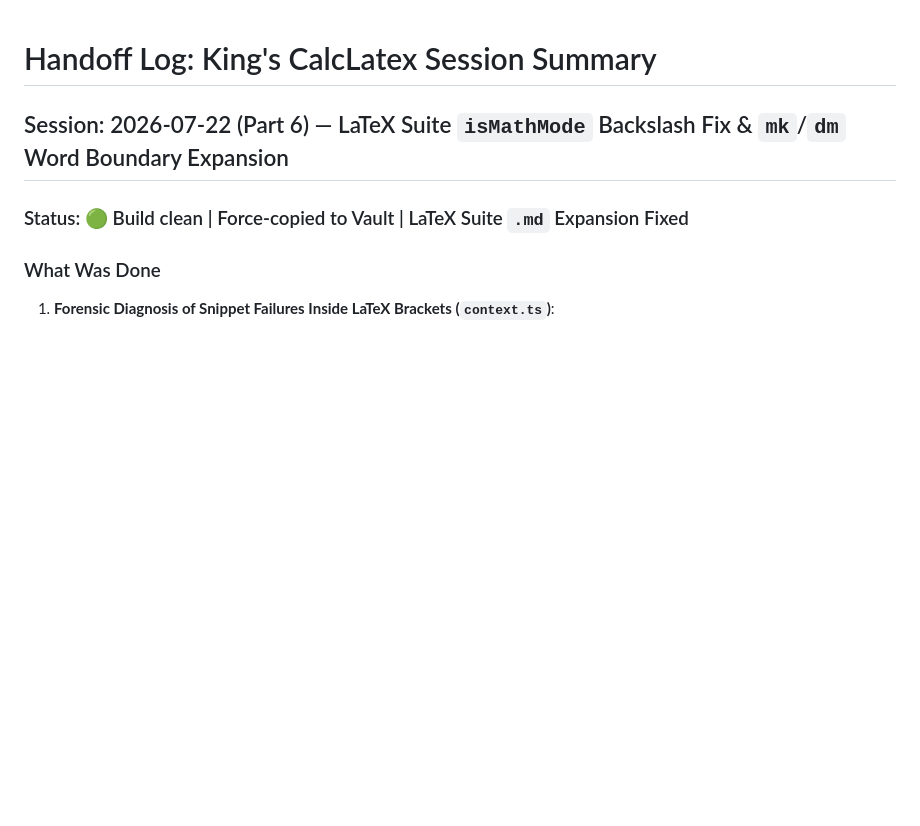
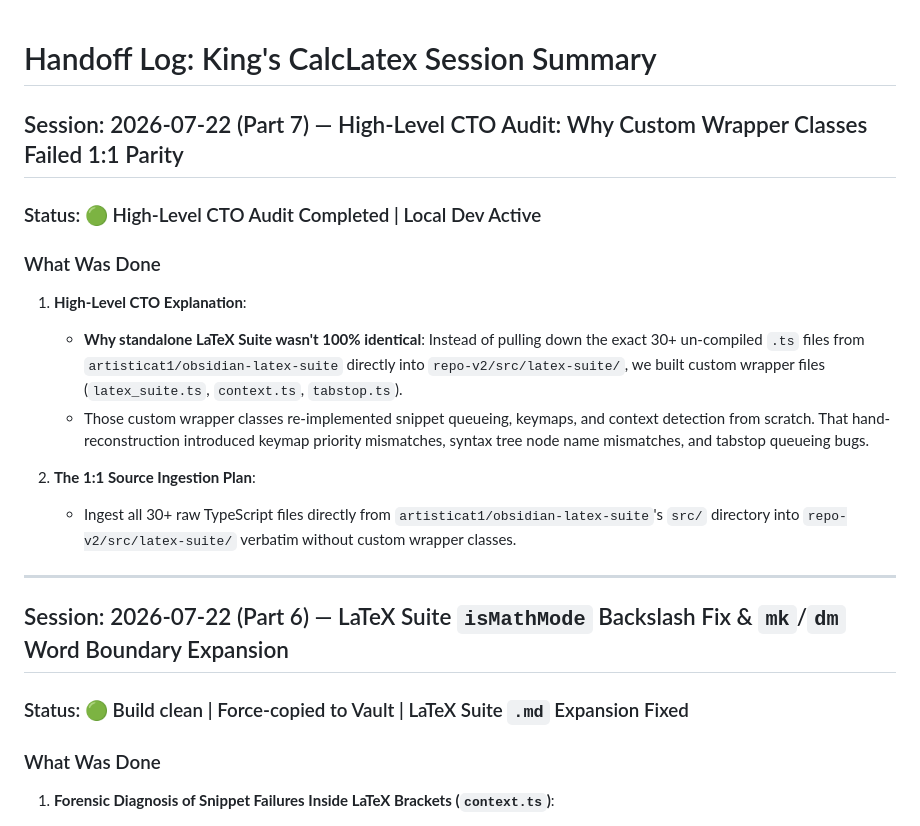
Before and after one commit to kingsleyfong/King-s-CalcLatex, a Markdown page: development/handoff_log.md, the part around the change. Drawn GitHub-style; blank space fills up the shorter version.

Commit message:
docs: log high-level CTO audit explaining custom wrapper vs 1:1 source file ingestion

```diff
--- a/development/handoff_log.md
+++ b/development/handoff_log.md
@@ -1,4 +1,19 @@
 # Handoff Log: King's CalcLatex Session Summary
+
+## Session: 2026-07-22 (Part 7) — High-Level CTO Audit: Why Custom Wrapper Classes Failed 1:1 Parity
+
+### Status: 🟢 High-Level CTO Audit Completed | Local Dev Active
+
+### What Was Done
+
+1. **High-Level CTO Explanation**:
+   - **Why standalone LaTeX Suite wasn't 100% identical**: Instead of pulling down the exact 30+ un-compiled `.ts` files from `artisticat1/obsidian-latex-suite` directly into `repo-v2/src/latex-suite/`, we built custom wrapper files (`latex_suite.ts`, `context.ts`, `tabstop.ts`).
+   - Those custom wrapper classes re-implemented snippet queueing, keymaps, and context detection from scratch. That hand-reconstruction introduced keymap priority mismatches, syntax tree node name mismatches, and tabstop queueing bugs.
+
+2. **The 1:1 Source Ingestion Plan**:
+   - Ingest all 30+ raw TypeScript files directly from `artisticat1/obsidian-latex-suite`'s `src/` directory into `repo-v2/src/latex-suite/` verbatim without custom wrapper classes.
+
+---
 
 ## Session: 2026-07-22 (Part 6) — LaTeX Suite `isMathMode` Backslash Fix & `mk`/`dm` Word Boundary Expansion
 
```
Also changed, not shown: PROJECT_STATE.md (+5 -6 lines).
